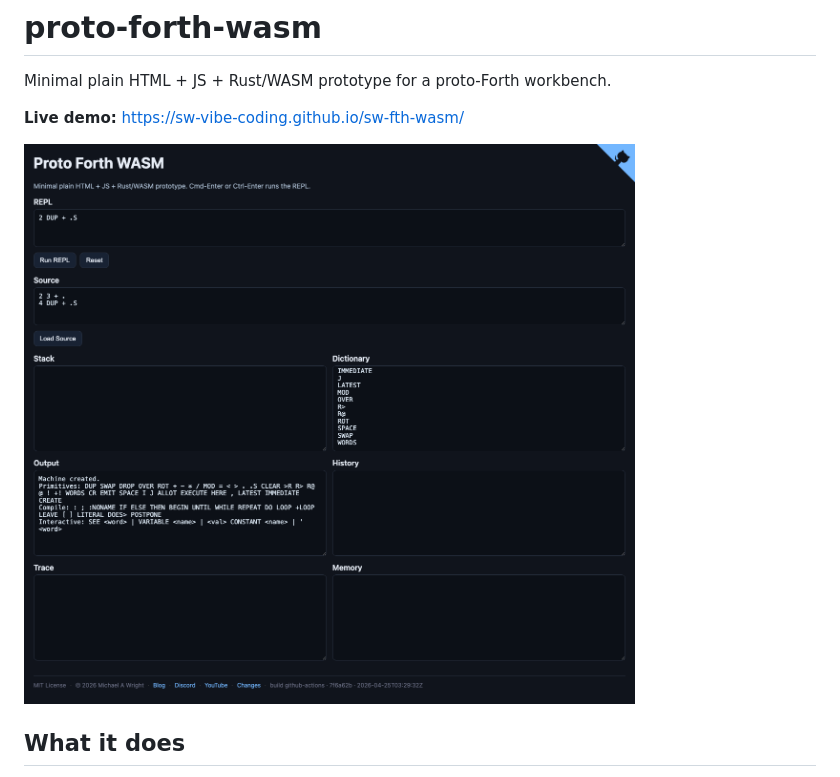
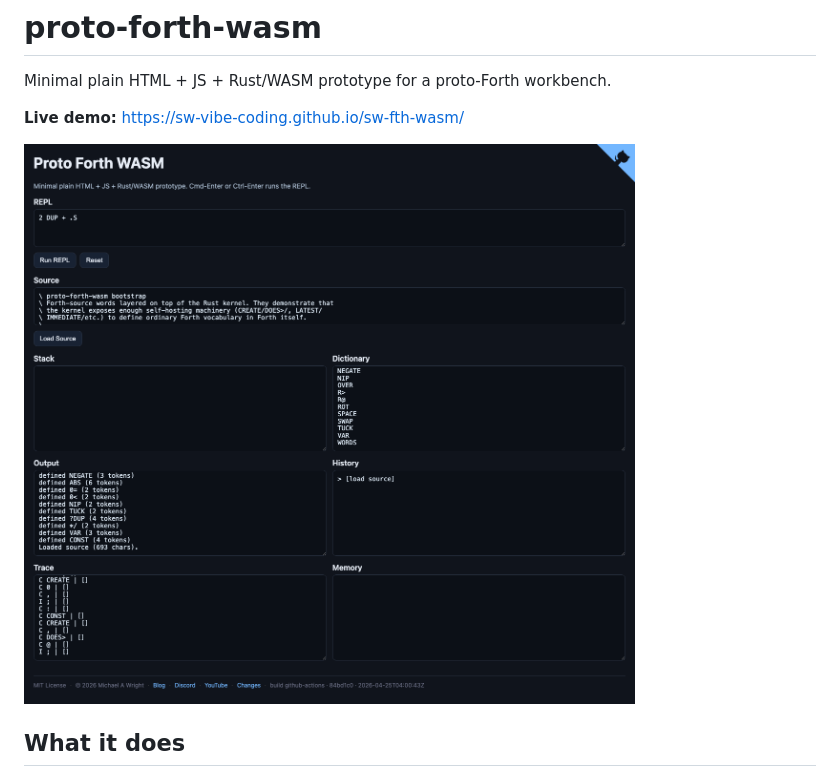
Before and after one commit to sw-vibe-coding/sw-fth-wasm, a Markdown page: README.md, the part around the change. Drawn GitHub-style; pictures changed too: images/screenshot.png.

Commit message:
Refresh screenshot showing bootstrap auto-load
Resnap after dc1da9d / 84bd1c0 land the Forth-source bootstrap and
block-comment support. The screenshot now shows:
- Source pane pre-filled with the bootstrap comments and definitions
- Dictionary pane listing the bootstrap-added words (NEGATE, NIP,
  TUCK, VAR, etc.) alongside the kernel primitives
- Output pane logging the "defined X (N tokens)" lines from the
  initial load_source call
- Trace pane showing compile activity for VAR / CONST / DOES>

Bumps the cache-buster ?ts to 1777089738391.

Co-Authored-By: Claude Opus 4.7 (1M context) <noreply@anthropic.com>

```diff
--- a/README.md
+++ b/README.md
@@ -4,7 +4,7 @@ Minimal plain HTML + JS + Rust/WASM prototype for a proto-Forth workbench.
 
 **Live demo:** <https://sw-vibe-coding.github.io/sw-fth-wasm/>
 
-![screenshot](images/screenshot.png?ts=1777088552870)
+![screenshot](images/screenshot.png?ts=1777089738391)
 
 ## What it does
 
```
